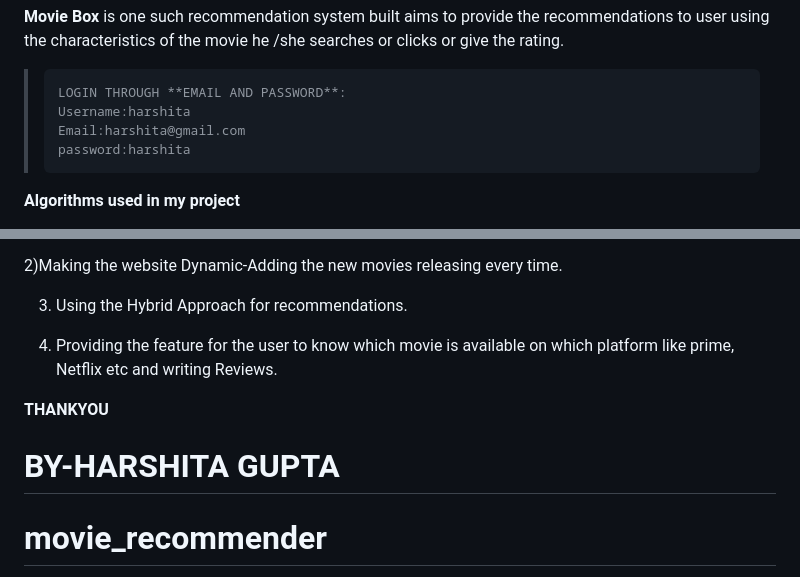
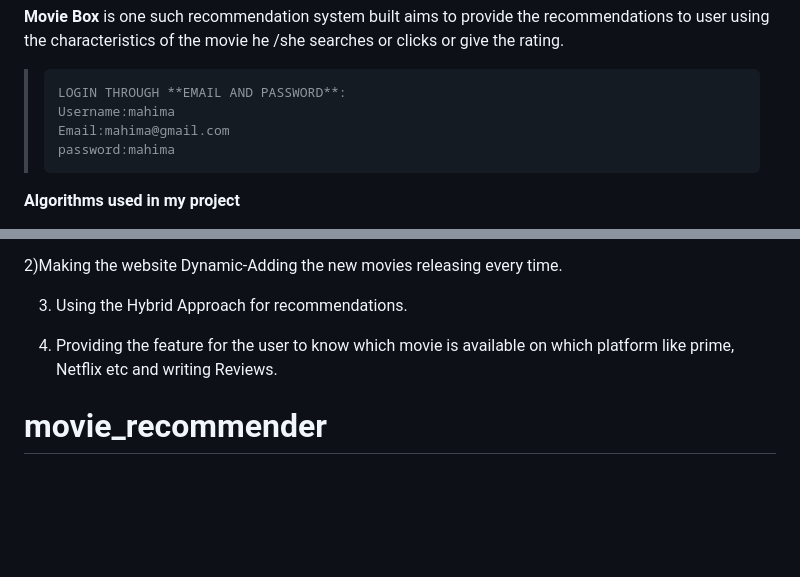
Before and after one commit to mahimasinghams/movie_recommender, a Markdown page: README.md, 2 parts joined by grey strips. Drawn GitHub-style; blank space fills up the shorter version.

````diff
--- a/README.md
+++ b/README.md
@@ -21,9 +21,9 @@ Based on this, we can distinguish between three algorithms used in recommender s
 
 > ```
 > LOGIN THROUGH **EMAIL AND PASSWORD**:
-> Username:harshita
-> Email:harshita@gmail.com
-> password:harshita
+> Username:mahima
+> Email:mahima@gmail.com
+> password:mahima
 > ```
 
 <!--  Video Link: https://drive.google.com/file/d/1rBTYlnOfKFmisIjy8UsqPYyQxGSQ96Ay/view?usp=sharing -->
@@ -164,9 +164,5 @@ it will show information about the user0
 
 4) Providing the feature for the user to know which movie is available on which platform like prime, Netflix etc and writing Reviews.
 
-**THANKYOU**
-
-**BY-HARSHITA GUPTA**
-=======
 # movie_recommender
 >>>>>>> a12384614b049b5e97479acf67dc5b087239cac9
````
